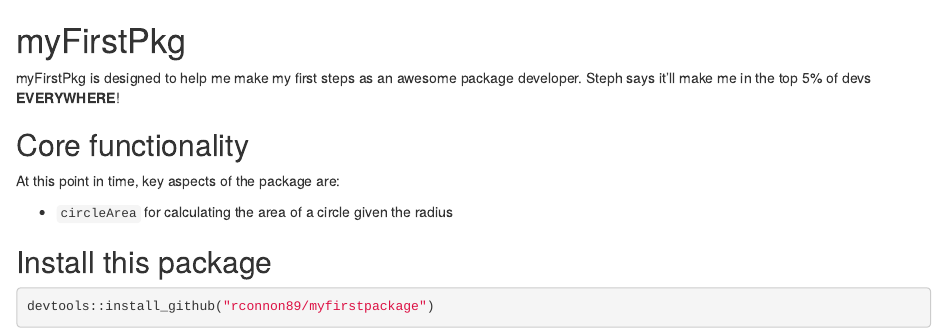
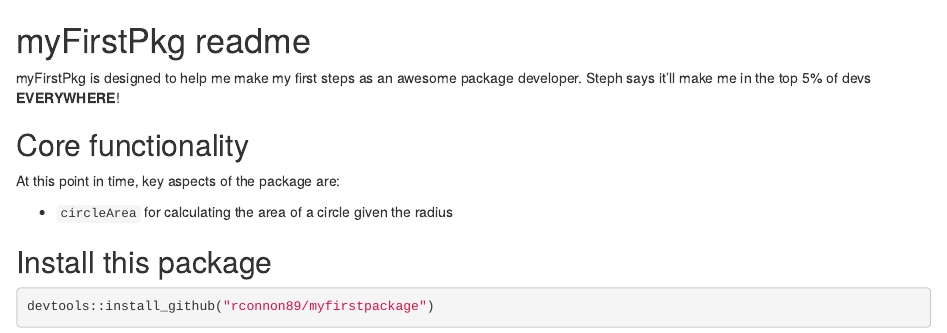
Before and after one commit to rconnon89/myfirstproject, an R Markdown document (README.Rmd): the page in a window 1100 px wide, from its top. Rendered offline with R 4.5, knitr and Pandoc, with nearby package versions; badge pictures from the web are left out.

Commit message:
minor edit

```diff
--- a/README.Rmd
+++ b/README.Rmd
@@ -1,4 +1,4 @@
-# myFirstPkg
+# myFirstPkg readme
 
 [![Build Status](https://travis-ci.org/rconnon89/myfirstproject.svg?branch=master)](https://travis-ci.org/rconnon89/myfirstproject)
 
```
